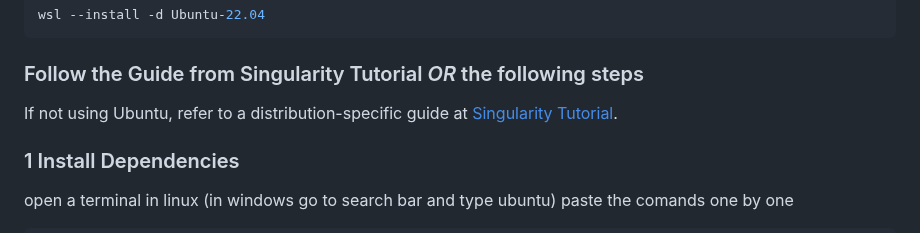
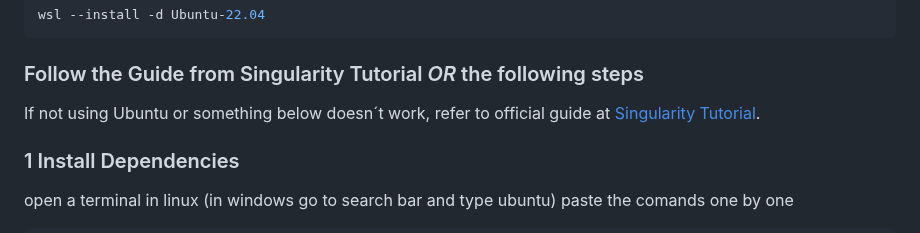
Before and after one commit to imAIgene-Dream3D/BGT, a Markdown page: README.md, the part around the change. GitHub-like rendering.

````diff
--- a/README.md
+++ b/README.md
@@ -41,7 +41,7 @@ wsl --install -d Ubuntu-22.04
 ```
 
 ### Follow the Guide from Singularity Tutorial *OR* the following steps
-If not using Ubuntu, refer to a distribution-specific guide at [Singularity Tutorial](https://singularity-tutorial.github.io/01-installation/).
+If not using Ubuntu or something below doesn´t work, refer to official guide at [Singularity Tutorial](https://singularity-tutorial.github.io/01-installation/).
 
 ### 1 Install Dependencies
 open a terminal in linux (in windows go to search bar and type ubuntu)
````
